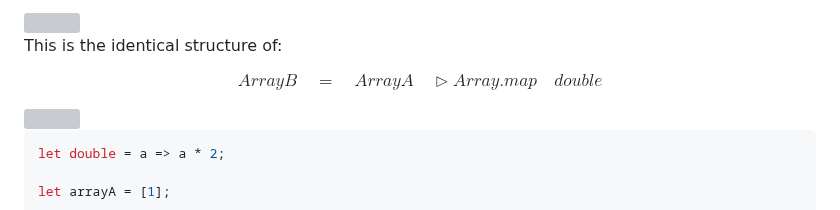
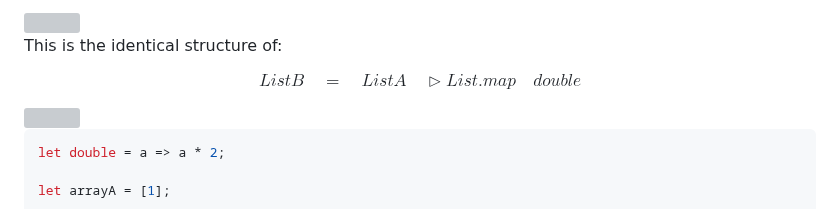
Before and after one commit to ken-okabe/vanfs, a Markdown page: README.md, the part around one of its changes. Drawn GitHub-style; grey boxes are pictures that could not be loaded.

```diff
--- a/README.md
+++ b/README.md
@@ -826,7 +826,7 @@ console.log timelineB.lastVal
 This is the identical structure of:
 
 $$
-ArrayB \quad = \quad ArrayA \quad \triangleright Array.map \quad double
+ListB \quad = \quad ListA \quad \triangleright List.map \quad double
 $$
 
 <img width="100%" src="https://raw.githubusercontent.com/ken-okabe/web-images/main/javascript.svg">
```
Also changed, not shown: other parts of README.md (+1 -1 lines), README-whatisNull.md (+5 -3 lines).
